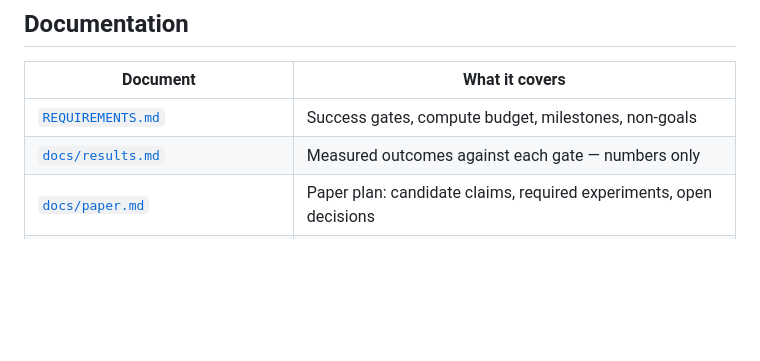
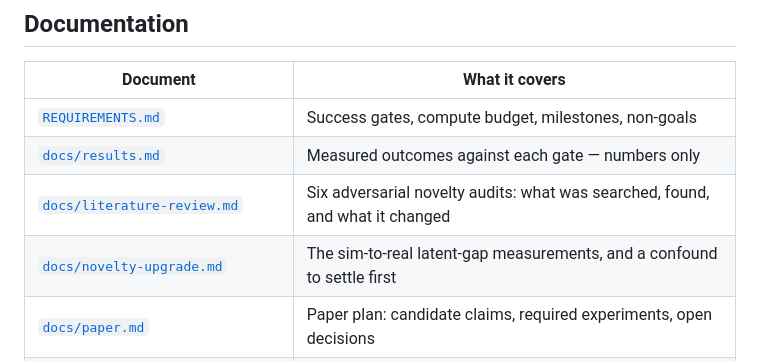
Before and after one commit to LeeMarshall1113/jetspace-imitation-learning, a Markdown page: README.md, the part around the change. GitHub-like rendering; blank space fills up the shorter version.

```diff
--- a/README.md
+++ b/README.md
@@ -382,6 +382,8 @@ result should be reported as such rather than tuned around.
 |----------|----------------|
 | [`REQUIREMENTS.md`](REQUIREMENTS.md) | Success gates, compute budget, milestones, non-goals |
 | [`docs/results.md`](docs/results.md) | Measured outcomes against each gate — numbers only |
+| [`docs/literature-review.md`](docs/literature-review.md) | Six adversarial novelty audits: what was searched, found, and what it changed |
+| [`docs/novelty-upgrade.md`](docs/novelty-upgrade.md) | The sim-to-real latent-gap measurements, and a confound to settle first |
 | [`docs/paper.md`](docs/paper.md) | Paper plan: candidate claims, required experiments, open decisions |
 | [`docs/task-hierarchy.md`](docs/task-hierarchy.md) | Task levels, what transfers between them, and the experiment that tests the thesis |
 | [`docs/ledger.md`](docs/ledger.md) | Every failure mode hit, how it was diagnosed, what fixed it |
```
Also changed, not shown: docs/literature-review.md (added, +249 -0 lines), docs/results.md (+39 -0 lines).
